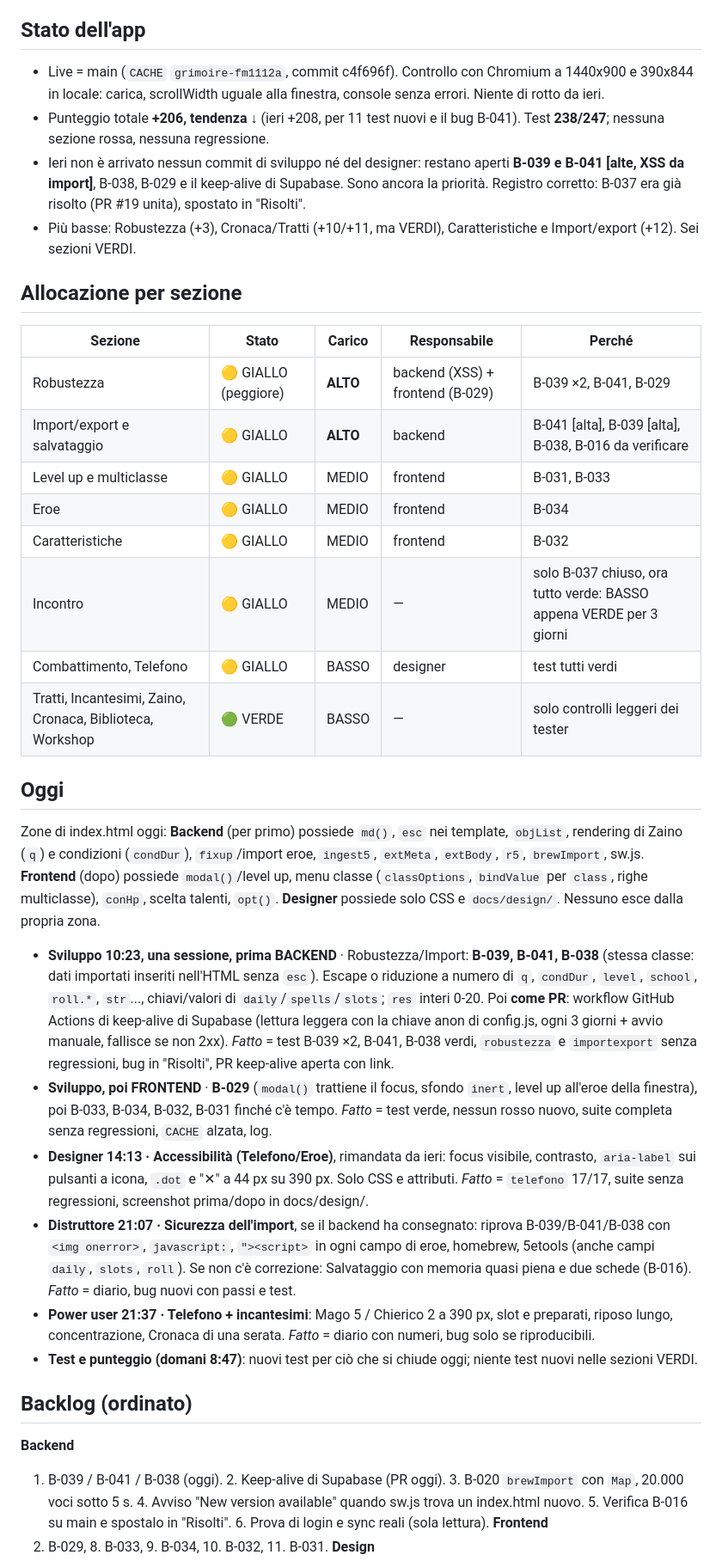
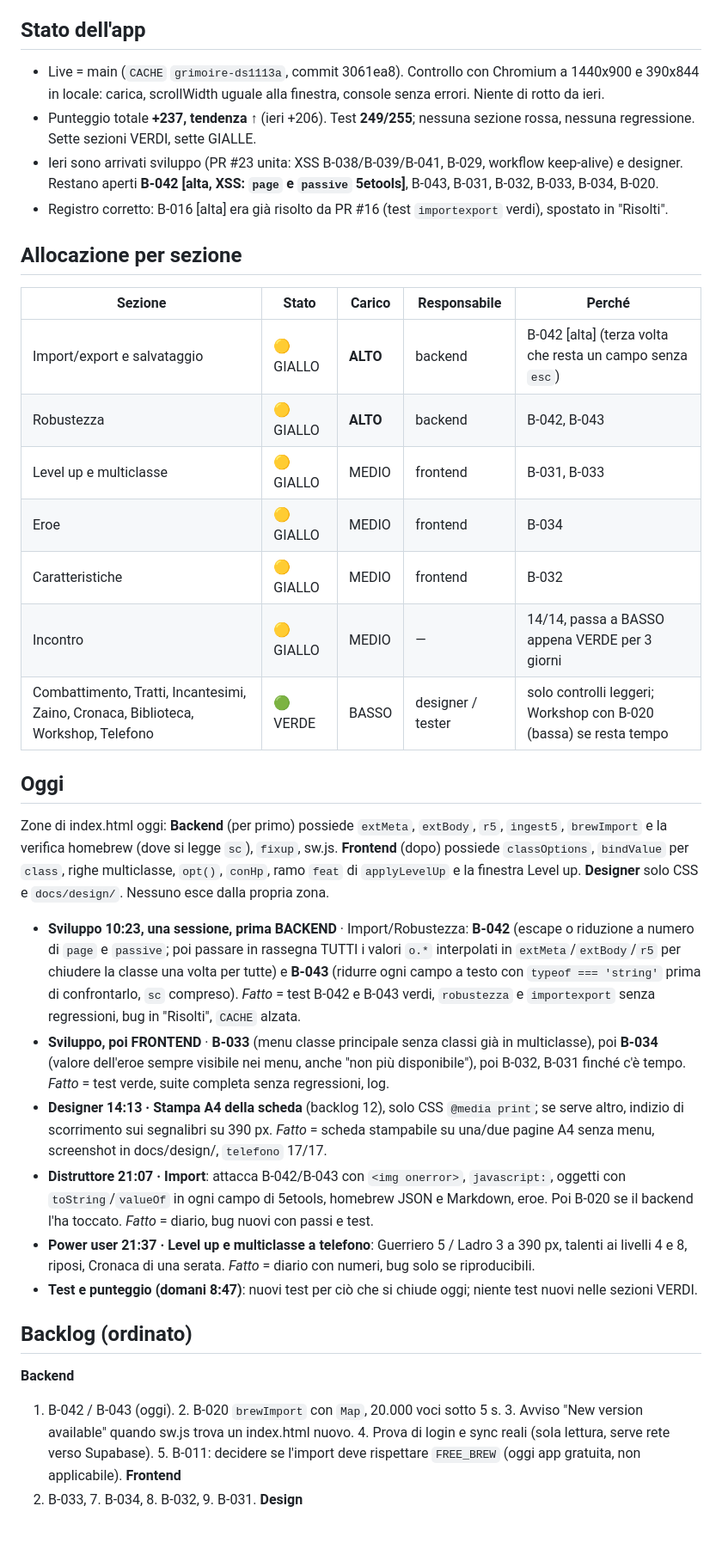
Before and after one commit to HighBrewDev/Grimoire-Of-Heroes, a Markdown page: docs/team-plan.md, the part around one of its changes. Shown at 86% size. GitHub-like rendering; blank space fills up the shorter version.

```diff
--- a/docs/team-plan.md
+++ b/docs/team-plan.md
@@ -4,36 +4,35 @@
 Chi chiude o cambia qualcosa aggiorna da sé le proprie voci, senza aspettare il giro del punteggio. A fine lavoro: (1) in docs/bug-beta.md sposta in 'Bug risolti' i bug che hai chiuso (ID, data, chi, commit) o correggi stato e gravità di quelli che hai toccato; (2) se hai cambiato lo stato di bug, compiti, PR o decisioni, ritocca le voci corrispondenti della Sala del Team: leggi la pagina pubblicata con Artifact (action read, url https://claude.ai/artifact/S9vKKKbzFy2Jb9UNboQ8jv), modifica SOLO le voci toccate dell'oggetto DATA (bugs, solved, running, decisions, la riga del tuo ruolo in team) nel file docs/sala/sala-team.html di main copiato fuori dal repo, controlla che il JavaScript resti valido e ripubblica con Artifact sullo stesso url, senza icona nuova e senza commit del file. Fallo solo se qualcosa è davvero cambiato, in una modifica sola, e nel diario scrivi 'Sala aggiornata' o il motivo se non ci sei riuscito. Vale per sviluppo, designer, tester e leader.
 
 ## Stato dell'app
-- Live = main (`CACHE` `grimoire-fm1112a`, commit c4f696f). Controllo con Chromium a 1440x900 e 390x844 in locale: carica, scrollWidth uguale alla finestra, console senza errori. Niente di rotto da ieri.
-- Punteggio totale **+206, tendenza ↓** (ieri +208, per 11 test nuovi e il bug B-041). Test **238/247**; nessuna sezione rossa, nessuna regressione.
-- Ieri non è arrivato nessun commit di sviluppo né del designer: restano aperti **B-039 e B-041 [alte, XSS da import]**, B-038, B-029 e il keep-alive di Supabase. Sono ancora la priorità. Registro corretto: B-037 era già risolto (PR #19 unita), spostato in "Risolti".
-- Più basse: Robustezza (+3), Cronaca/Tratti (+10/+11, ma VERDI), Caratteristiche e Import/export (+12). Sei sezioni VERDI.
+- Live = main (`CACHE` `grimoire-ds1113a`, commit 3061ea8). Controllo con Chromium a 1440x900 e 390x844 in locale: carica, scrollWidth uguale alla finestra, console senza errori. Niente di rotto da ieri.
+- Punteggio totale **+237, tendenza ↑** (ieri +206). Test **249/255**; nessuna sezione rossa, nessuna regressione. Sette sezioni VERDI, sette GIALLE.
+- Ieri sono arrivati sviluppo (PR #23 unita: XSS B-038/B-039/B-041, B-029, workflow keep-alive) e designer. Restano aperti **B-042 [alta, XSS: `page` e `passive` 5etools]**, B-043, B-031, B-032, B-033, B-034, B-020.
+- Registro corretto: B-016 [alta] era già risolto da PR #16 (test `importexport` verdi), spostato in "Risolti".
 
 ## Allocazione per sezione
 | Sezione | Stato | Carico | Responsabile | Perché |
 |---|---|---|---|---|
-| Robustezza | 🟡 GIALLO (peggiore) | **ALTO** | backend (XSS) + frontend (B-029) | B-039 ×2, B-041, B-029 |
-| Import/export e salvataggio | 🟡 GIALLO | **ALTO** | backend | B-041 [alta], B-039 [alta], B-038, B-016 da verificare |
+| Import/export e salvataggio | 🟡 GIALLO | **ALTO** | backend | B-042 [alta] (terza volta che resta un campo senza `esc`) |
+| Robustezza | 🟡 GIALLO | **ALTO** | backend | B-042, B-043 |
 | Level up e multiclasse | 🟡 GIALLO | MEDIO | frontend | B-031, B-033 |
 | Eroe | 🟡 GIALLO | MEDIO | frontend | B-034 |
 | Caratteristiche | 🟡 GIALLO | MEDIO | frontend | B-032 |
-| Incontro | 🟡 GIALLO | MEDIO | — | solo B-037 chiuso, ora tutto verde: BASSO appena VERDE per 3 giorni |
-| Combattimento, Telefono | 🟡 GIALLO | BASSO | designer | test tutti verdi |
-| Tratti, Incantesimi, Zaino, Cronaca, Biblioteca, Workshop | 🟢 VERDE | BASSO | — | solo controlli leggeri dei tester |
+| Incontro | 🟡 GIALLO | MEDIO | — | 14/14, passa a BASSO appena VERDE per 3 giorni |
+| Combattimento, Tratti, Incantesimi, Zaino, Cronaca, Biblioteca, Workshop, Telefono | 🟢 VERDE | BASSO | designer / tester | solo controlli leggeri; Workshop con B-020 (bassa) se resta tempo |
 
 ## Oggi
-Zone di index.html oggi: **Backend** (per primo) possiede `md()`, `esc` nei template, `objList`, rendering di Zaino (`q`) e condizioni (`condDur`), `fixup`/import eroe, `ingest5`, `extMeta`, `extBody`, `r5`, `brewImport`, sw.js. **Frontend** (dopo) possiede `modal()`/level up, menu classe (`classOptions`, `bindValue` per `class`, righe multiclasse), `conHp`, scelta talenti, `opt()`. **Designer** possiede solo CSS e `docs/design/`. Nessuno esce dalla propria zona.
+Zone di index.html oggi: **Backend** (per primo) possiede `extMeta`, `extBody`, `r5`, `ingest5`, `brewImport` e la verifica homebrew (dove si legge `sc`), `fixup`, sw.js. **Frontend** (dopo) possiede `classOptions`, `bindValue` per `class`, righe multiclasse, `opt()`, `conHp`, ramo `feat` di `applyLevelUp` e la finestra Level up. **Designer** solo CSS e `docs/design/`. Nessuno esce dalla propria zona.
 
-- **Sviluppo 10:23, una sessione, prima BACKEND** · Robustezza/Import: **B-039, B-041, B-038** (stessa classe: dati importati inseriti nell'HTML senza `esc`). Escape o riduzione a numero di `q`, `condDur`, `level`, `school`, `roll.*`, `str`..., chiavi/valori di `daily`/`spells`/`slots`; `res` interi 0-20. Poi **come PR**: workflow GitHub Actions di keep-alive di Supabase (lettura leggera con la chiave anon di config.js, ogni 3 giorni + avvio manuale, fallisce se non 2xx). *Fatto* = test B-039 ×2, B-041, B-038 verdi, `robustezza` e `importexport` senza regressioni, bug in "Risolti", PR keep-alive aperta con link.
-- **Sviluppo, poi FRONTEND** · **B-029** (`modal()` trattiene il focus, sfondo `inert`, level up all'eroe della finestra), poi B-033, B-034, B-032, B-031 finché c'è tempo. *Fatto* = test verde, nessun rosso nuovo, suite completa senza regressioni, `CACHE` alzata, log.
-- **Designer 14:13 · Accessibilità (Telefono/Eroe)**, rimandata da ieri: focus visibile, contrasto, `aria-label` sui pulsanti a icona, `.dot` e "✕" a 44 px su 390 px. Solo CSS e attributi. *Fatto* = `telefono` 17/17, suite senza regressioni, screenshot prima/dopo in docs/design/.
-- **Distruttore 21:07 · Sicurezza dell'import**, se il backend ha consegnato: riprova B-039/B-041/B-038 con `<img onerror>`, `javascript:`, `"><script>` in ogni campo di eroe, homebrew, 5etools (anche campi `daily`, `slots`, `roll`). Se non c'è correzione: Salvataggio con memoria quasi piena e due schede (B-016). *Fatto* = diario, bug nuovi con passi e test.
-- **Power user 21:37 · Telefono + incantesimi**: Mago 5 / Chierico 2 a 390 px, slot e preparati, riposo lungo, concentrazione, Cronaca di una serata. *Fatto* = diario con numeri, bug solo se riproducibili.
+- **Sviluppo 10:23, una sessione, prima BACKEND** · Import/Robustezza: **B-042** (escape o riduzione a numero di `page` e `passive`; poi passare in rassegna TUTTI i valori `o.*` interpolati in `extMeta`/`extBody`/`r5` per chiudere la classe una volta per tutte) e **B-043** (ridurre ogni campo a testo con `typeof === 'string'` prima di confrontarlo, `sc` compreso). *Fatto* = test B-042 e B-043 verdi, `robustezza` e `importexport` senza regressioni, bug in "Risolti", `CACHE` alzata.
+- **Sviluppo, poi FRONTEND** · **B-033** (menu classe principale senza classi già in multiclasse), poi **B-034** (valore dell'eroe sempre visibile nei menu, anche "non più disponibile"), poi B-032, B-031 finché c'è tempo. *Fatto* = test verde, suite completa senza regressioni, log.
+- **Designer 14:13 · Stampa A4 della scheda** (backlog 12), solo CSS `@media print`; se serve altro, indizio di scorrimento sui segnalibri su 390 px. *Fatto* = scheda stampabile su una/due pagine A4 senza menu, screenshot in docs/design/, `telefono` 17/17.
+- **Distruttore 21:07 · Import**: attacca B-042/B-043 con `<img onerror>`, `javascript:`, oggetti con `toString`/`valueOf` in ogni campo di 5etools, homebrew JSON e Markdown, eroe. Poi B-020 se il backend l'ha toccato. *Fatto* = diario, bug nuovi con passi e test.
+- **Power user 21:37 · Level up e multiclasse a telefono**: Guerriero 5 / Ladro 3 a 390 px, talenti ai livelli 4 e 8, riposi, Cronaca di una serata. *Fatto* = diario con numeri, bug solo se riproducibili.
 - **Test e punteggio (domani 8:47)**: nuovi test per ciò che si chiude oggi; niente test nuovi nelle sezioni VERDI.
 
 ## Backlog (ordinato)
 **Backend**
-1. B-039 / B-041 / B-038 (oggi). 2. Keep-alive di Supabase (PR oggi). 3. B-020 `brewImport` con `Map`, 20.000 voci sotto 5 s. 4. Avviso "New version available" quando sw.js trova un index.html nuovo. 5. Verifica B-016 su main e spostalo in "Risolti". 6. Prova di login e sync reali (sola lettura).
+1. B-042 / B-043 (oggi). 2. B-020 `brewImport` con `Map`, 20.000 voci sotto 5 s. 3. Avviso "New version available" quando sw.js trova un index.html nuovo. 4. Prova di login e sync reali (sola lettura, serve rete verso Supabase). 5. B-011: decidere se l'import deve rispettare `FREE_BREW` (oggi app gratuita, non applicabile).
 **Frontend**
-7. B-029, 8. B-033, 9. B-034, 10. B-032, 11. B-031.
+6. B-033, 7. B-034, 8. B-032, 9. B-031.
 **Design**
```
Also changed, not shown: other parts of docs/team-plan.md (+6 -6 lines), docs/bug-beta.md (+11 -10 lines), docs/team-log.md (+4 -0 lines).
